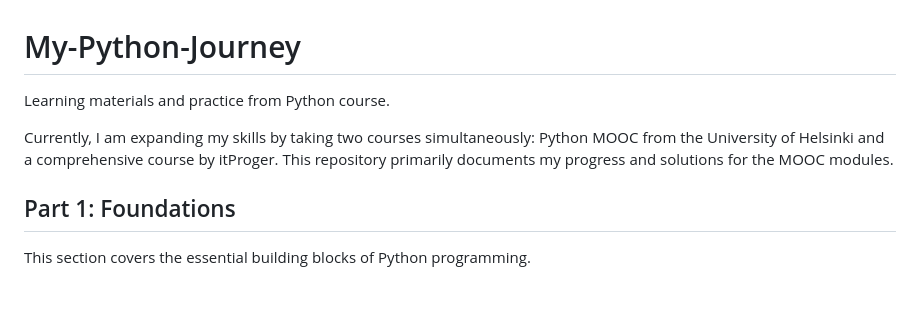
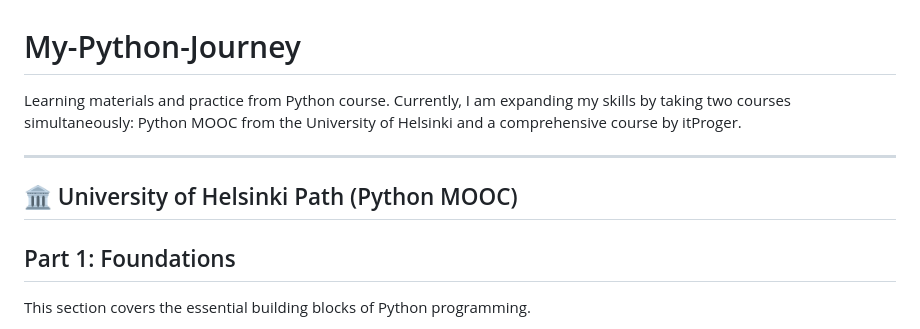
Before and after one commit to mariatupik/My-Python-Journey, a Markdown page: README.md, the part around the change. Drawn GitHub-style; blank space fills up the shorter version.

Commit message:
Revise README for clarity on learning courses
Updated the README to clarify current learning courses and removed redundant information.

```diff
--- a/README.md
+++ b/README.md
@@ -1,7 +1,10 @@
 # My-Python-Journey
 Learning materials and practice from Python course.
+Currently, I am expanding my skills by taking two courses simultaneously: Python MOOC from the University of Helsinki and a comprehensive course by itProger.
 
-Currently, I am expanding my skills by taking two courses simultaneously: Python MOOC from the University of Helsinki and a comprehensive course by itProger. This repository primarily documents my progress and solutions for the MOOC modules.
+---
+
+## 🏛 University of Helsinki Path (Python MOOC)
 
 ## Part 1: Foundations
 This section covers the essential building blocks of Python programming.
```
